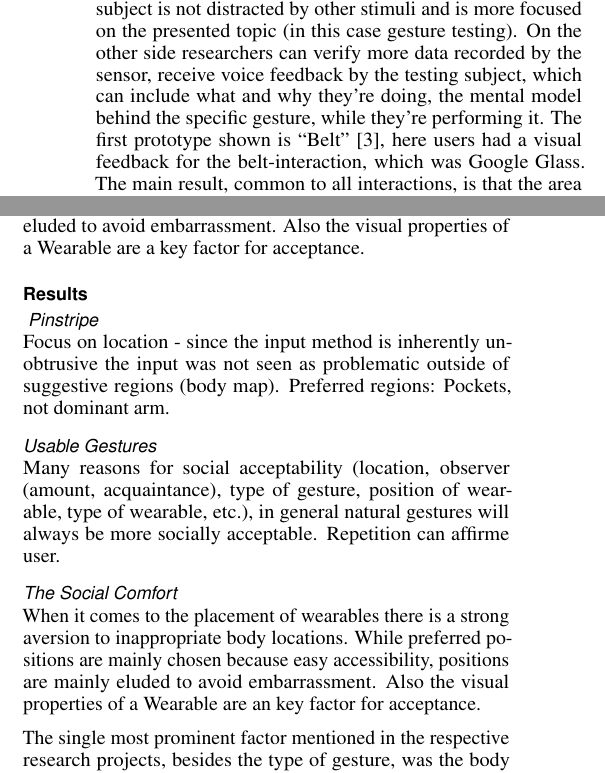
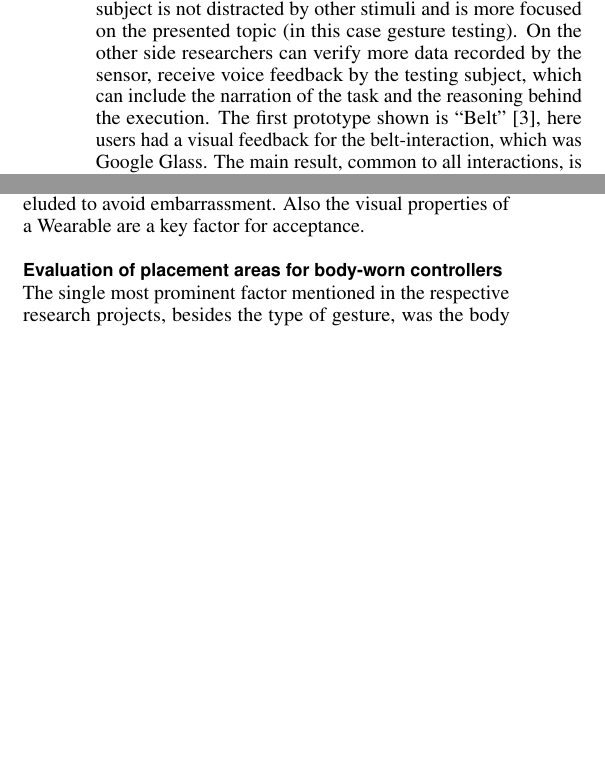
Before and after one commit to pittix/AUI18_6B, a LaTeX document (paper.tex): two parts of the columns of pages 4 and 6 of 8, joined at a grey line, cut so that both start at the same text, the shorter picture padded with empty space. Compiled offline with pdfLaTeX.

Commit message:
RC1 of the paper

```diff
--- a/paper.tex
+++ b/paper.tex
@@ -284,7 +284,7 @@ These research types allow to have a common ground, as they help defining areas
 
 \subsection{Testing in private (lab situation)}
 % Belt (working prototype), Pinstripe, Usable Gestures, More Than Touch, SmartSleeve
-Tests in a lab offer special possibilities. On one side the subject is not distracted by other stimuli and is more focused on the presented topic (in this case gesture testing). On the other side researchers can verify more data recorded by the sensor, receive voice feedback by the testing subject, which can include what and why they’re doing, the mental model behind the specific gesture, while they’re performing it.
+Tests in a lab offer special possibilities. On one side the subject is not distracted by other stimuli and is more focused on the presented topic (in this case gesture testing). On the other side researchers can verify more data recorded by the sensor, receive voice feedback by the testing subject, which can include the narration of the task and the reasoning behind the execution.
 The first prototype shown is ``Belt'' \cite{belt}, here users had a visual feedback for the belt-interaction, which was Google Glass. The main result, common to all interactions, is that the area reachable to the dominant hand is preferred. In the Belt case, in particular, the area which had a higher number of shortcuts is the front of the belt on the side of the dominant hand, where users expressed the easiness and comfortability of interacting with a body-worn device. The second case-study taken into account by this paper is ``Pinstripe'' \cite{pinstripe} in which test subjects would perform gestures in three different contexts, which are sitting, standing still and walking, and for each of them they’ll try to perform a grabbing gesture in all the sixteen areas of their body defined by the authors. For each of them they expressed the easiness and the personal acceptance of doing that gesture in that context. The most important discovery, found out also by the papers \cite{social-comfort, belt,more-touch}, is that the preferred part of the body is the upper side of the body, both for accessibility, which relates to easiness, and the comfort related to the social acceptance.
 Moreover, as shown by \cite{more-touch} the mind model related to the touchscreen UI influences mostly the types of gestures (i.e. pinch to zoom is transferred from the Smartphone to the textile surface)
 
@@ -359,19 +359,14 @@ Result “Usable Gestures for Mobile Interfaces” \cite{usable-gesture}: The re
 
 Result “Social Comfort of Wearable Technology” \cite{social-comfort} : When it comes to the placement of Wearables there is a strong aversion to inappropriate body locations. While preferred positions are mainly chosen because easy accessibility, positions are mainly eluded to avoid embarrassment. Also the visual properties of a Wearable are a key factor for acceptance.
 
-\subsection{Results}
-\subsubsection{ Pinstripe} Focus on location - since the input method is inherently unobtrusive the input was not seen as problematic outside of suggestive regions (body map). Preferred regions: Pockets, not dominant arm.
-
-\subsubsection{Usable Gestures}
-Many reasons for social acceptability (location, observer (amount, acquaintance), type of gesture, position of wearable, type of wearable, etc.), in general natural gestures will always be more socially acceptable. Repetition can affirme user.
-
-\subsubsection{The Social Comfort} When it comes to the placement of wearables there is a strong aversion to inappropriate body locations. While preferred positions are mainly chosen because easy accessibility, positions are mainly eluded to avoid embarrassment. Also the visual properties of a Wearable are an key factor for acceptance.
 \begin{figure*}[t]
   \includegraphics[width=\textwidth]{body-areas.png}
-   \caption{Preferred Regions for Wearables in Different Studies Comparison \protect\cite{touch-wrist,pinstripe,social-comfort,belt,simpleskin}}
+  \caption{Preferred Regions for Wearables in Different Studies Comparison
+  \protect\cite{touch-wrist,pinstripe,social-comfort,belt,simpleskin}}
  \label{fig:body}
 \end{figure*}
 
+\subsection{Evaluation of placement areas for body-worn controllers }
 The single most prominent factor mentioned in the respective research projects, besides the type of gesture, was the body region where the Wearable was placed. The figure above shows the preferred regions in the individual studies. When comparing the researches there are two main observations to be made. First there is a strict aversion against socially suggestive regions for Wearables. These regions include genitalia, the bottom and, especially when asking female subjects, the upper torso area, including the sternum and collarbone.
 Second the all around preferred area for Wearable seems to be the forearm and wrist region - especially of the non dominant hand. \cite{touch-wrist,pinstripe,social-comfort,belt} %[1,6,7,8]
 This may be due to the fact that interaction with technologies on these body regions is already established and accepted in society through other devices such as watches and fitness bracelets. However, these body regions are also easy to reach and offer sufficient space for various gestures, which makes these body regions very suitable for body-worn controllers in the future as well.
```
Also changed, not shown: paper.pdf, paper.tex (6 more changed lines). Lines whose indentation alone changed are shown as unchanged.
